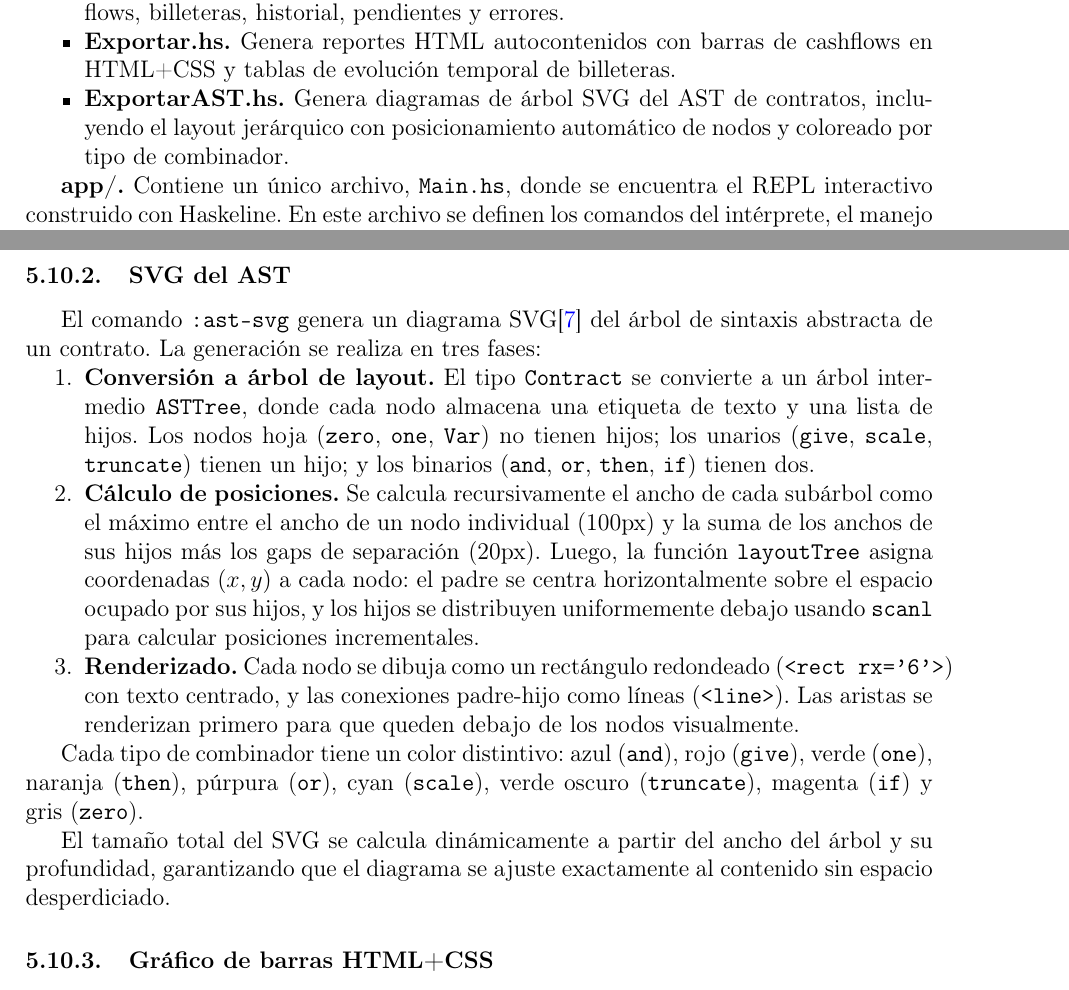
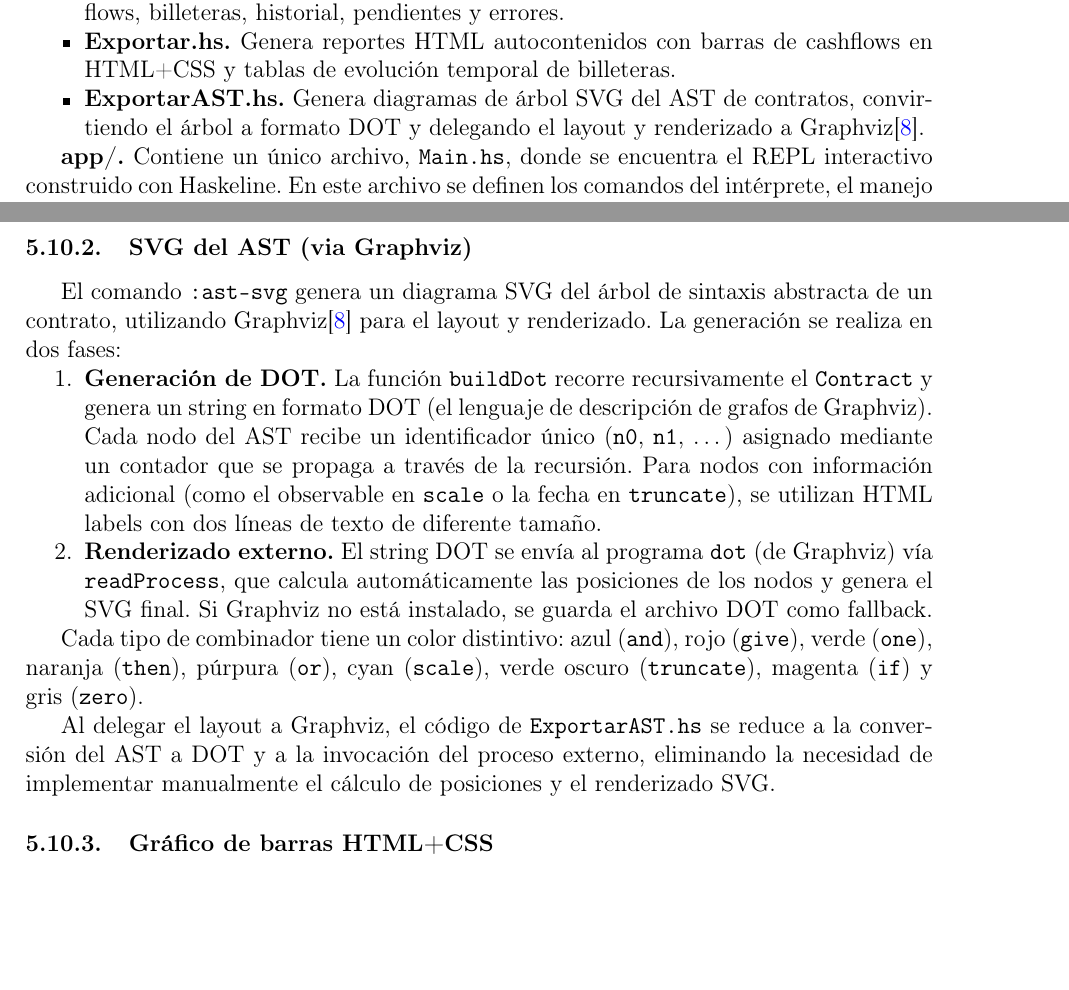
Before and after one commit to Bussita/EDSL-contratos-financieros-en-Haskell, a LaTeX document (informe.tex): two parts of pages 11 and 20 of 22, joined at a grey line, cut so that both start at the same text, the shorter picture padded with empty space. Compiled offline with pdfLaTeX.

Commit message:
Migrar ExportarAST a Graphviz, actualizar informe y README

```diff
--- a/informe.tex
+++ b/informe.tex
@@ -460,7 +460,7 @@ El trabajo se encuentra dividido en los siguientes directorios principales:
     \item \textbf{Evaluator.hs.} Implementa el evaluador de contratos, observables, observables booleanos y comandos (incluyendo \texttt{deposit}, \texttt{propose}, \texttt{sign}, \texttt{execute}, \texttt{setfecha}), además de las operaciones de billetera.
     \item \textbf{PrettyPrinter.hs.} Pretty printer con niveles de precedencia, formateo de cashflows, billeteras, historial, pendientes y errores.
     \item \textbf{Exportar.hs.} Genera reportes HTML autocontenidos con barras de cashflows en HTML+CSS y tablas de evolución temporal de billeteras.
-    \item \textbf{ExportarAST.hs.} Genera diagramas de árbol SVG del AST de contratos, incluyendo el layout jerárquico con posicionamiento automático de nodos y coloreado por tipo de combinador.
+    \item \textbf{ExportarAST.hs.} Genera diagramas de árbol SVG del AST de contratos, convirtiendo el árbol a formato DOT y delegando el layout y renderizado a Graphviz\cite{graphviz}.
 \end{itemize}
 
 \textbf{app/.} Contiene un único archivo, \texttt{Main.hs}, donde se encuentra el REPL interactivo construido con Haskeline. En este archivo se definen los comandos del intérprete, el manejo de estado (\texttt{InterpState} + \texttt{Env}), la carga de archivos \texttt{.fin}, y la interfaz de usuario.
@@ -835,19 +835,18 @@ El comando \texttt{:reporte} genera un archivo HTML autocontenido (sin dependenc
 
 Todo el CSS está inline en el HTML, lo que lo hace completamente portable.
 
-\subsubsection{SVG del AST}
+\subsubsection{SVG del AST (via Graphviz)}
 
-El comando \texttt{:ast-svg} genera un diagrama SVG\cite{svg} del árbol de sintaxis abstracta de un contrato. La generación se realiza en tres fases:
+El comando \texttt{:ast-svg} genera un diagrama SVG del árbol de sintaxis abstracta de un contrato, utilizando Graphviz\cite{graphviz} para el layout y renderizado. La generación se realiza en dos fases:
 
 \begin{enumerate}[nosep]
-    \item \textbf{Conversión a árbol de layout.} El tipo \texttt{Contract} se convierte a un árbol intermedio \texttt{ASTTree}, donde cada nodo almacena una etiqueta de texto y una lista de hijos. Los nodos hoja (\texttt{zero}, \texttt{one}, \texttt{Var}) no tienen hijos; los unarios (\texttt{give}, \texttt{scale}, \texttt{truncate}) tienen un hijo; y los binarios (\texttt{and}, \texttt{or}, \texttt{then}, \texttt{if}) tienen dos.
-    \item \textbf{Cálculo de posiciones.} Se calcula recursivamente el ancho de cada subárbol como el máximo entre el ancho de un nodo individual (100px) y la suma de los anchos de sus hijos más los gaps de separación (20px). Luego, la función \texttt{layoutTree} asigna coordenadas $(x, y)$ a cada nodo: el padre se centra horizontalmente sobre el espacio ocupado por sus hijos, y los hijos se distribuyen uniformemente debajo usando \texttt{scanl} para calcular posiciones incrementales.
-    \item \textbf{Renderizado.} Cada nodo se dibuja como un rectángulo redondeado (\texttt{<rect rx='6'>}) con texto centrado, y las conexiones padre-hijo como líneas (\texttt{<line>}). Las aristas se renderizan primero para que queden debajo de los nodos visualmente.
+    \item \textbf{Generación de DOT.} La función \texttt{buildDot} recorre recursivamente el \texttt{Contract} y genera un string en formato DOT (el lenguaje de descripción de grafos de Graphviz). Cada nodo del AST recibe un identificador único (\texttt{n0}, \texttt{n1}, \dots) asignado mediante un contador que se propaga a través de la recursión. Para nodos con información adicional (como el observable en \texttt{scale} o la fecha en \texttt{truncate}), se utilizan HTML labels con dos líneas de texto de diferente tamaño.
+    \item \textbf{Renderizado externo.} El string DOT se envía al programa \texttt{dot} (de Graphviz) vía \texttt{readProcess}, que calcula automáticamente las posiciones de los nodos y genera el SVG final. Si Graphviz no está instalado, se guarda el archivo DOT como fallback.
 \end{enumerate}
 
 Cada tipo de combinador tiene un color distintivo: azul (\texttt{and}), rojo (\texttt{give}), verde (\texttt{one}), naranja (\texttt{then}), púrpura (\texttt{or}), cyan (\texttt{scale}), verde oscuro (\texttt{truncate}), magenta (\texttt{if}) y gris (\texttt{zero}).
 
-El tamaño total del SVG se calcula dinámicamente a partir del ancho del árbol y su profundidad, garantizando que el diagrama se ajuste exactamente al contenido sin espacio desperdiciado.
+Al delegar el layout a Graphviz, el código de \texttt{ExportarAST.hs} se reduce a la conversión del AST a DOT y a la invocación del proceso externo, eliminando la necesidad de implementar manualmente el cálculo de posiciones y el renderizado SVG.
 
 \subsubsection{Gráfico de barras HTML+CSS}
 
```
Also changed, not shown: package.yaml (+1 -0 lines), Exports/ast_bono.svg, Exports/ast_bono_cupon.svg, Exports/ast_collar.svg, Exports/ast_empresa.svg, Exports/ast_opcion.svg, Exports/ast_swap.svg, README.md, informe.tex (4 more changed lines), 2 other files.
